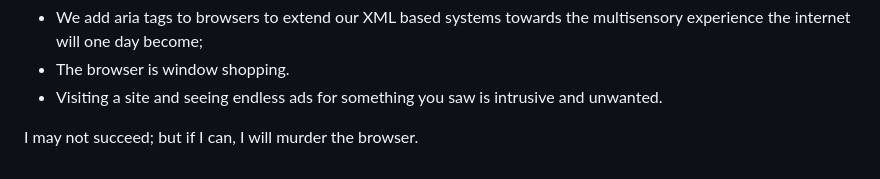
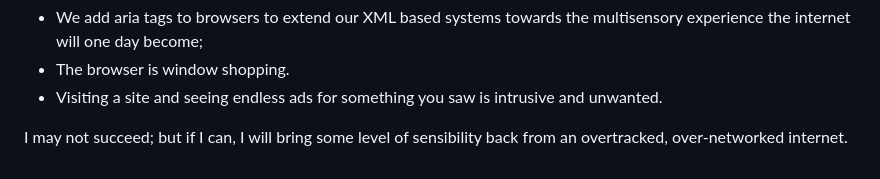
Before and after one commit to TheSkyIsBlottedOut/nosh, a Markdown page: README.md, the part around the change. Drawn GitHub-style.

```diff
--- a/README.md
+++ b/README.md
@@ -73,4 +73,4 @@ just more inescapable?
 
 
 I may not succeed;
-  but if I can, I will murder the browser.
+  but if I can, I will bring some level of sensibility back from an overtracked, over-networked internet.
```
